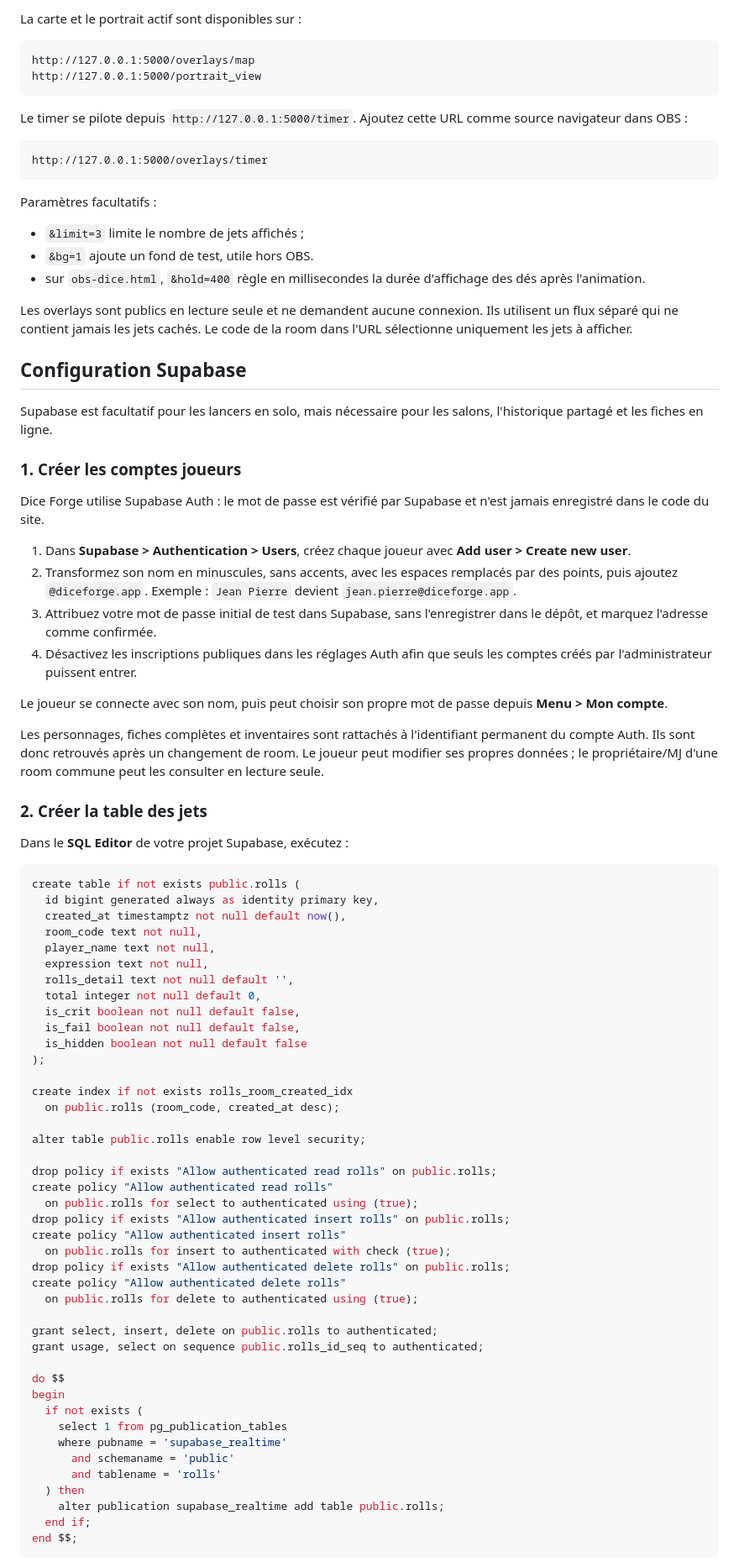
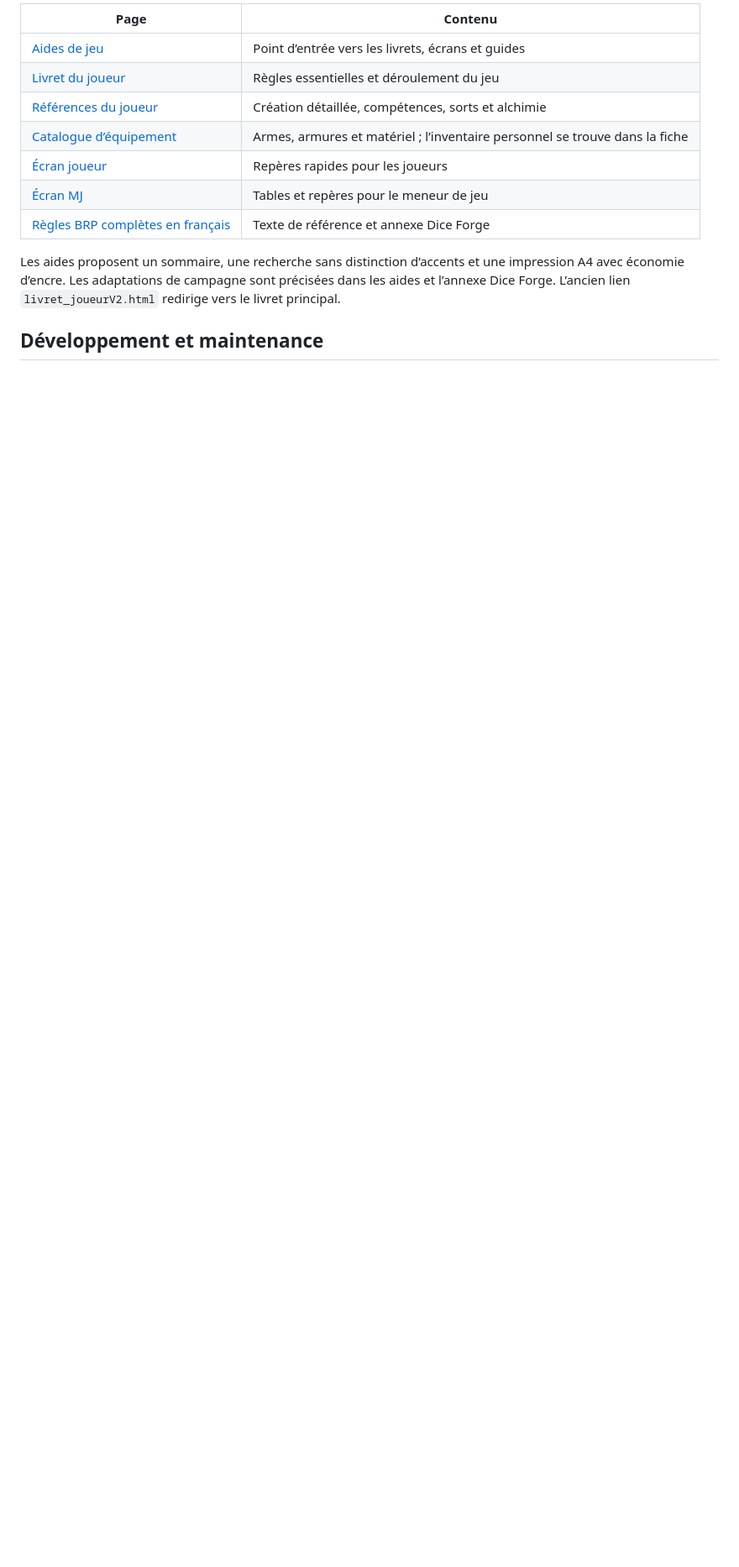
Before and after one commit to kithain/Dice-Forge, a Markdown page: README.md, the part around one of its changes. Shown at 84% size. Drawn GitHub-style; blank space fills up the shorter version.

````diff
--- a/README.md
+++ b/README.md
@@ -180,88 +196,15 @@ http://127.0.0.1:5000/overlays/dice?room=ABCD
 
-La carte et le portrait actif sont disponibles sur :
+| Page | Contenu |
+| --- | --- |
+| [Aides de jeu](https://kithain.github.io/Dice-Forge/aides-jeu.html) | Point d’entrée vers les livrets, écrans et guides |
+| [Livret du joueur](https://kithain.github.io/Dice-Forge/livret_joueur.html) | Règles essentielles et déroulement du jeu |
+| [Références du joueur](https://kithain.github.io/Dice-Forge/livret_reference.html) | Création détaillée, compétences, sorts et alchimie |
+| [Catalogue d’équipement](https://kithain.github.io/Dice-Forge/inventaire.html) | Armes, armures et matériel ; l’inventaire personnel se trouve dans la fiche |
+| [Écran joueur](https://kithain.github.io/Dice-Forge/ecran_joueur_BRP_ORC.html) | Repères rapides pour les joueurs |
+| [Écran MJ](https://kithain.github.io/Dice-Forge/ecran_MJ_BRP_ORC.html) | Tables et repères pour le meneur de jeu |
+| [Règles BRP complètes en français](https://kithain.github.io/Dice-Forge/BRP_ORC_traduction_FR_complete.html) | Texte de référence et annexe Dice Forge |
 
-```text
-http://127.0.0.1:5000/overlays/map
-http://127.0.0.1:5000/portrait_view
-```
+Les aides proposent un sommaire, une recherche sans distinction d’accents et une impression A4 avec économie d’encre. Les adaptations de campagne sont précisées dans les aides et l’annexe Dice Forge. L’ancien lien `livret_joueurV2.html` redirige vers le livret principal.
 
-Le timer se pilote depuis `http://127.0.0.1:5000/timer`. Ajoutez cette URL comme source navigateur dans OBS :
+## Développement et maintenance
 
-```text
-http://127.0.0.1:5000/overlays/timer
-```
-
-Paramètres facultatifs :
-
-- `&limit=3` limite le nombre de jets affichés ;
-- `&bg=1` ajoute un fond de test, utile hors OBS.
-- sur `obs-dice.html`, `&hold=400` règle en millisecondes la durée d'affichage des dés après l'animation.
-
-Les overlays sont publics en lecture seule et ne demandent aucune connexion. Ils utilisent un flux séparé qui ne contient jamais les jets cachés. Le code de la room dans l'URL sélectionne uniquement les jets à afficher.
-
-## Configuration Supabase
-
-Supabase est facultatif pour les lancers en solo, mais nécessaire pour les salons, l'historique partagé et les fiches en ligne.
-
-### 1. Créer les comptes joueurs
-
-Dice Forge utilise Supabase Auth : le mot de passe est vérifié par Supabase et n'est jamais enregistré dans le code du site.
-
-1. Dans **Supabase > Authentication > Users**, créez chaque joueur avec **Add user > Create new user**.
-2. Transformez son nom en minuscules, sans accents, avec les espaces remplacés par des points, puis ajoutez `@diceforge.app`. Exemple : `Jean Pierre` devient `jean.pierre@diceforge.app`.
-3. Attribuez votre mot de passe initial de test dans Supabase, sans l'enregistrer dans le dépôt, et marquez l'adresse comme confirmée.
-4. Désactivez les inscriptions publiques dans les réglages Auth afin que seuls les comptes créés par l'administrateur puissent entrer.
-
-Le joueur se connecte avec son nom, puis peut choisir son propre mot de passe depuis **Menu > Mon compte**.
-
-Les personnages, fiches complètes et inventaires sont rattachés à l'identifiant permanent du compte Auth. Ils sont donc retrouvés après un changement de room. Le joueur peut modifier ses propres données ; le propriétaire/MJ d'une room commune peut les consulter en lecture seule.
-
-### 2. Créer la table des jets
-
-Dans le **SQL Editor** de votre projet Supabase, exécutez :
-
-```sql
-create table if not exists public.rolls (
-  id bigint generated always as identity primary key,
-  created_at timestamptz not null default now(),
-  room_code text not null,
-  player_name text not null,
-  expression text not null,
-  rolls_detail text not null default '',
-  total integer not null default 0,
-  is_crit boolean not null default false,
-  is_fail boolean not null default false,
-  is_hidden boolean not null default false
-);
-
-create index if not exists rolls_room_created_idx
-  on public.rolls (room_code, created_at desc);
-
-alter table public.rolls enable row level security;
-
-drop policy if exists "Allow authenticated read rolls" on public.rolls;
-create policy "Allow authenticated read rolls"
-  on public.rolls for select to authenticated using (true);
-drop policy if exists "Allow authenticated insert rolls" on public.rolls;
-create policy "Allow authenticated insert rolls"
-  on public.rolls for insert to authenticated with check (true);
-drop policy if exists "Allow authenticated delete rolls" on public.rolls;
-create policy "Allow authenticated delete rolls"
-  on public.rolls for delete to authenticated using (true);
-
-grant select, insert, delete on public.rolls to authenticated;
-grant usage, select on sequence public.rolls_id_seq to authenticated;
-
-do $$
-begin
-  if not exists (
-    select 1 from pg_publication_tables
-    where pubname = 'supabase_realtime'
-      and schemaname = 'public'
-      and tablename = 'rolls'
-  ) then
-    alter publication supabase_realtime add table public.rolls;
-  end if;
-end $$;
-```
-
````
Also changed, not shown: other parts of README.md (+221 -186 lines).
